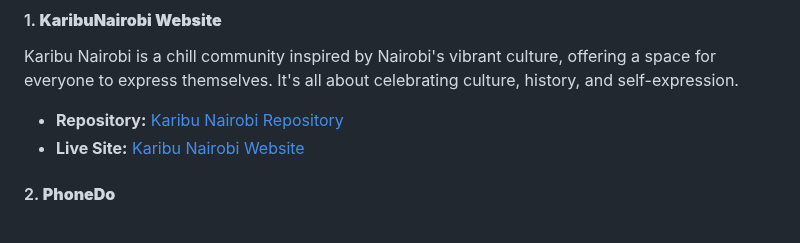
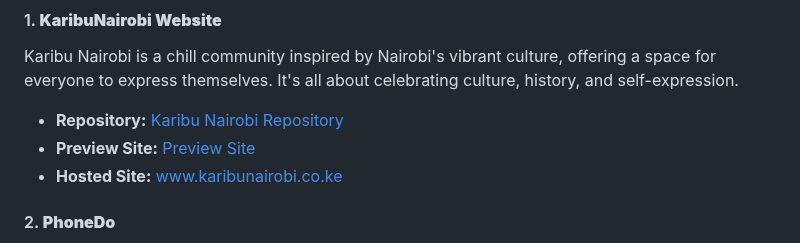
Before and after one commit to MurageKabui/MurageKabui, a Markdown page: README.md, the part around the change. Rendered like a GitHub page.

```diff
--- a/README.md
+++ b/README.md
@@ -59,7 +59,8 @@
 Karibu Nairobi is a chill community inspired by Nairobi's vibrant culture, offering a space for everyone to express themselves. It's all about celebrating culture, history, and self-expression.
 
 - **Repository:** [Karibu Nairobi Repository](https://github.com/MurageKabui/KaribuNairobi)
-- **Live Site:** [Karibu Nairobi Website](https://muragekabui.github.io/KaribuNairobi/)
+- **Preview Site:** [Preview Site](https://muragekabui.github.io/KaribuNairobi/)
+- **Hosted Site:** [www.karibunairobi.co.ke](www.karibunairobi.co.ke)
 
 #### 2. **PhoneDo**
 PhoneDo is an app for Android that lets you write and execute Javascript Code that interfaces with Android's native features programmatically.
```
